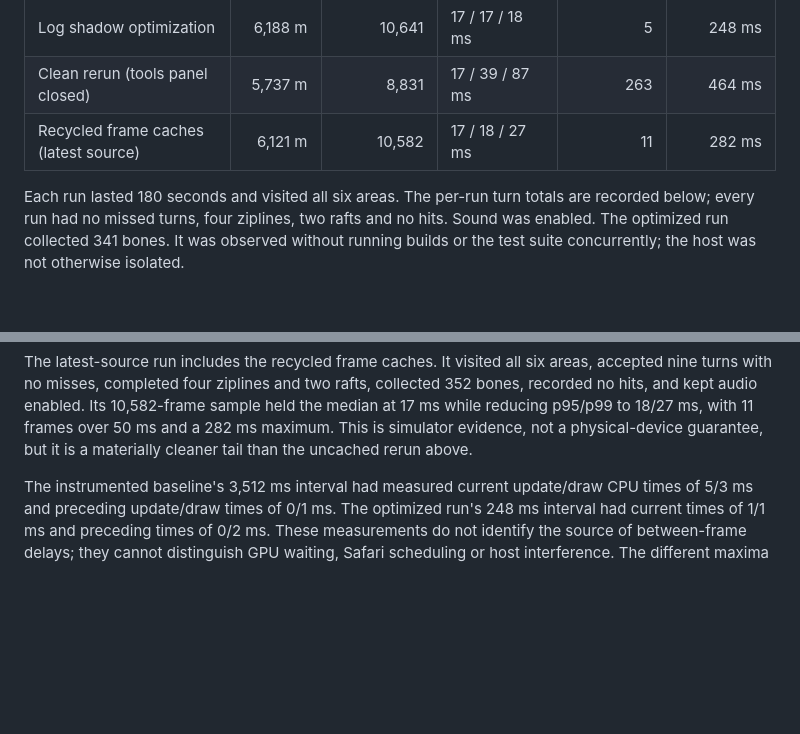
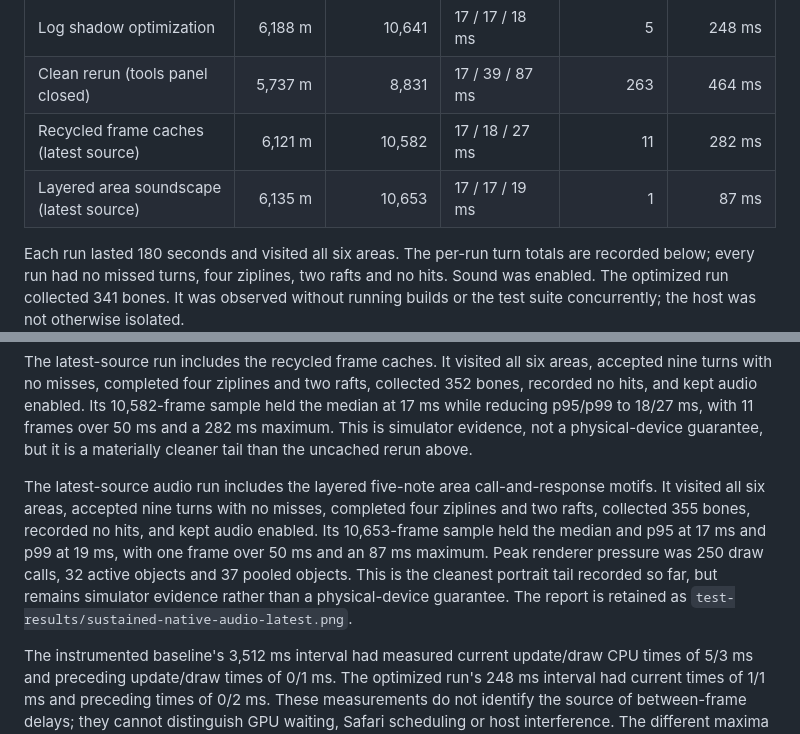
Before and after one commit to jonbiro/DogeQuest-1989, a Markdown page: docs/sustained-mobile-qa.md, 2 parts joined by grey strips. Drawn GitHub-style; blank space fills up the shorter version.

Commit message:
Record latest portrait audio benchmark

```diff
--- a/docs/sustained-mobile-qa.md
+++ b/docs/sustained-mobile-qa.md
@@ -24,6 +24,7 @@ the detailed stall log also retains warmup events.
 | Log shadow optimization | 6,188 m | 10,641 | 17 / 17 / 18 ms | 5 | 248 ms |
 | Clean rerun (tools panel closed) | 5,737 m | 8,831 | 17 / 39 / 87 ms | 263 | 464 ms |
 | Recycled frame caches (latest source) | 6,121 m | 10,582 | 17 / 18 / 27 ms | 11 | 282 ms |
+| Layered area soundscape (latest source) | 6,135 m | 10,653 | 17 / 17 / 19 ms | 1 | 87 ms |
 
 Each run lasted 180 seconds and visited all six areas. The per-run turn totals
 are recorded below; every run had no missed turns, four ziplines, two rafts and
@@ -45,6 +46,16 @@ rafts, collected 352 bones, recorded no hits, and kept audio enabled. Its
 with 11 frames over 50 ms and a 282 ms maximum. This is simulator evidence, not
 a physical-device guarantee, but it is a materially cleaner tail than the
 uncached rerun above.
+
+The latest-source audio run includes the layered five-note area call-and-response
+motifs. It visited all six areas, accepted nine turns with no misses, completed
+four ziplines and two rafts, collected 355 bones, recorded no hits, and kept
+audio enabled. Its 10,653-frame sample held the median and p95 at 17 ms and p99
+at 19 ms, with one frame over 50 ms and an 87 ms maximum. Peak renderer pressure
+was 250 draw calls, 32 active objects and 37 pooled objects. This is the cleanest
+portrait tail recorded so far, but remains simulator evidence rather than a
+physical-device guarantee. The report is retained as
+`test-results/sustained-native-audio-latest.png`.
 
 The instrumented baseline's 3,512 ms interval had measured current update/draw
 CPU times of 5/3 ms and preceding update/draw times of 0/1 ms. The optimized
```
Also changed, not shown: docs/long-run-experience-audit.md (+8 -7 lines).
